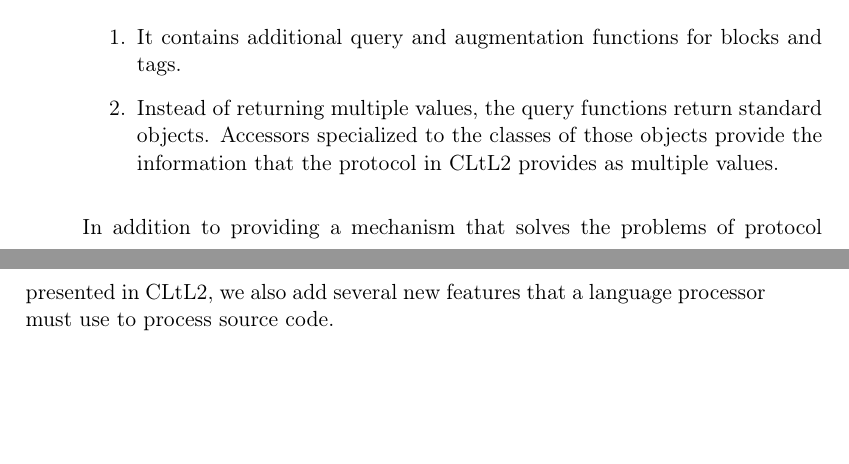
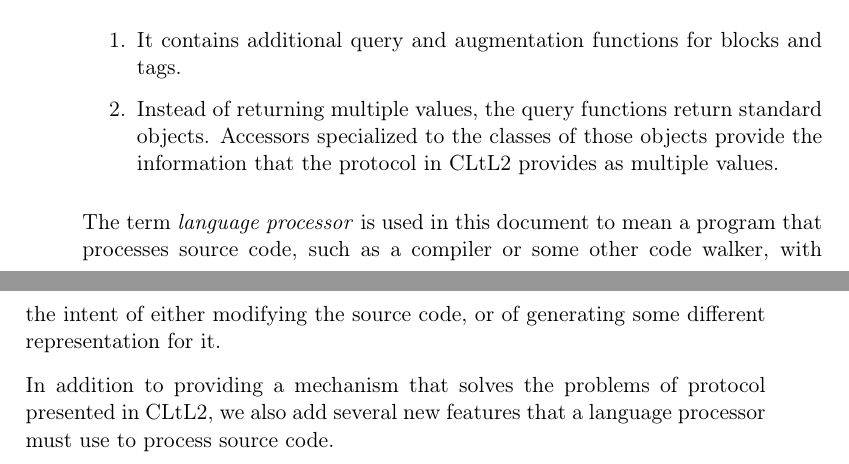
Before and after one commit to s-expressionists/Trucler, a LaTeX book (Documentation/trucler.tex, which reads Documentation/chap-intro.tex): two parts of pages 7 and 8 of 57, joined at a grey line, cut so that both start at the same text, the shorter picture padded with empty space. Compiled offline with pdfLaTeX.

Commit message:
Explain the use of the term LANGUAGE PROCESSOR.

```diff
--- a/Documentation/chap-intro.tex
+++ b/Documentation/chap-intro.tex
@@ -28,6 +28,11 @@ follows:
   provides as multiple values.
 \end{enumerate}
 
+The term \emph{language processor} is used in this document to mean a
+program that processes source code, such as a compiler or some other
+code walker, with the intent of either modifying the source code, or
+of generating some different representation for it.
+
 In addition to providing a mechanism that solves the problems of
 protocol presented in CLtL2, we also add several new features that
 a language processor must use to process source code.
```
